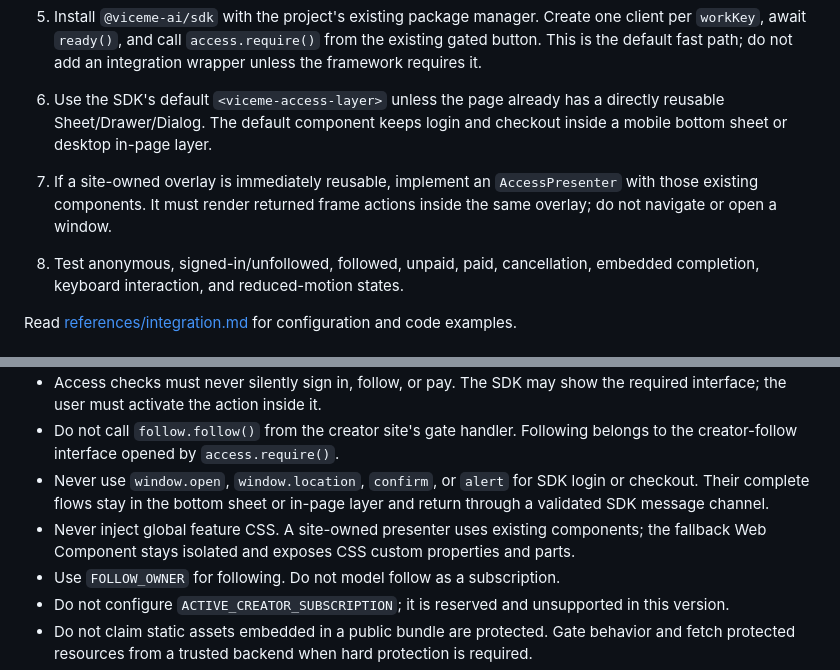
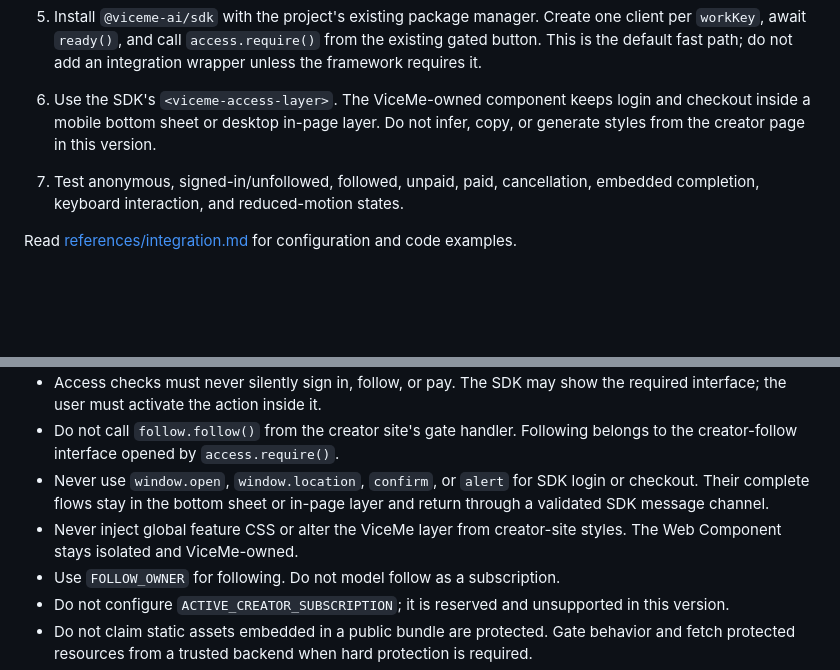
Before and after one commit to ViceMe-AI/cli, a Markdown page: skills/viceme-access/SKILL.md, 2 parts joined by grey strips. Drawn GitHub-style; blank space fills up the shorter version.

Commit message:
docs(cli): 固定创作者接入交互样式

```diff
--- a/skills/viceme-access/SKILL.md
+++ b/skills/viceme-access/SKILL.md
@@ -28,13 +28,10 @@ Implement a browser-only integration backed by a creator-owned `workKey`. Keep i
    Create one client per `workKey`, await `ready()`, and call
    `access.require()` from the existing gated button. This is the default
    fast path; do not add an integration wrapper unless the framework requires it.
-6. Use the SDK's default `<viceme-access-layer>` unless the page already has
-   a directly reusable Sheet/Drawer/Dialog. The default component keeps login
-   and checkout inside a mobile bottom sheet or desktop in-page layer.
-7. If a site-owned overlay is immediately reusable, implement an
-   `AccessPresenter` with those existing components. It must render returned
-   frame actions inside the same overlay; do not navigate or open a window.
-8. Test anonymous, signed-in/unfollowed, followed, unpaid, paid, cancellation,
+6. Use the SDK's `<viceme-access-layer>`. The ViceMe-owned component keeps login
+   and checkout inside a mobile bottom sheet or desktop in-page layer. Do not
+   infer, copy, or generate styles from the creator page in this version.
+7. Test anonymous, signed-in/unfollowed, followed, unpaid, paid, cancellation,
    embedded completion, keyboard interaction, and reduced-motion states.
 
 Read [references/integration.md](references/integration.md) for configuration and code examples.
@@ -51,7 +48,7 @@ Read [references/integration.md](references/integration.md) for configuration an
 - Never use `window.open`, `window.location`, `confirm`, or `alert` for
   SDK login or checkout. Their complete flows stay in the bottom sheet or
   in-page layer and return through a validated SDK message channel.
-- Never inject global feature CSS. A site-owned presenter uses existing components; the fallback Web Component stays isolated and exposes CSS custom properties and parts.
+- Never inject global feature CSS or alter the ViceMe layer from creator-site styles. The Web Component stays isolated and ViceMe-owned.
 - Use `FOLLOW_OWNER` for following. Do not model follow as a subscription.
 - Do not configure `ACTIVE_CREATOR_SUBSCRIPTION`; it is reserved and unsupported in this version.
 - Do not claim static assets embedded in a public bundle are protected. Gate behavior and fetch protected resources from a trusted backend when hard protection is required.
```
Also changed, not shown: 1 other file.
